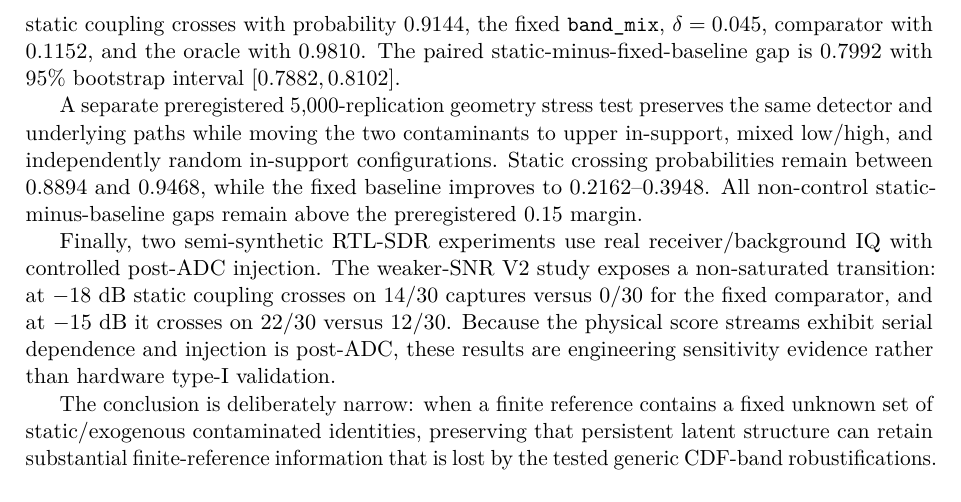
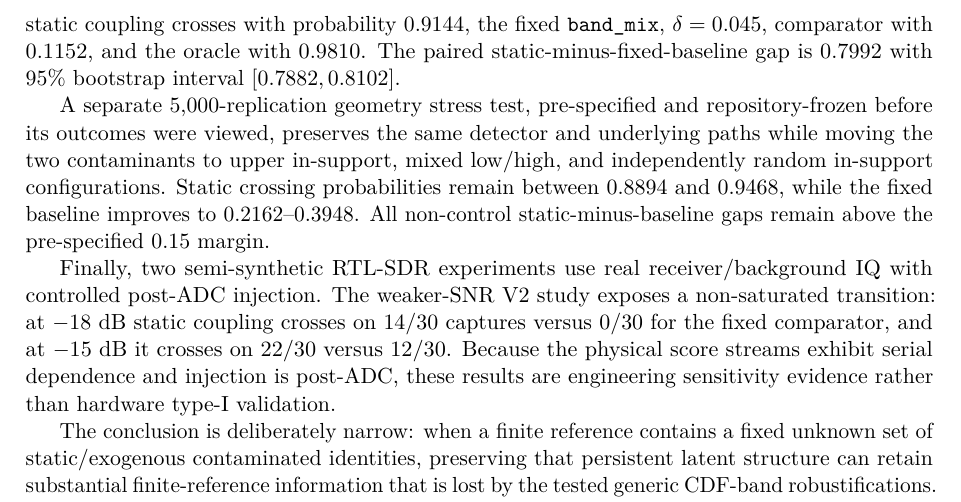
Before and after one commit to topassky3/limen-rf, a LaTeX paper (paper/main.tex, which reads paper/sections/08_conclusion.tex): part of page 21 of 21 before the commit and part of page 21 of 22 after it, cut so that both start at the same text. Compiled offline with pdfLaTeX.

Commit message:
paper: qualify validation provenance in conclusion

```diff
--- a/paper/sections/08_conclusion.tex
+++ b/paper/sections/08_conclusion.tex
@@ -30,7 +30,7 @@ In the frozen publication-scale simulation at
 \]
 static coupling crosses with probability \(0.9144\), the fixed \texttt{band\_mix}, \(\delta=0.045\), comparator with \(0.1152\), and the oracle with \(0.9810\). The paired static-minus-fixed-baseline gap is \(0.7992\) with 95\% bootstrap interval \([0.7882,0.8102]\).
 
-A separate preregistered 5,000-replication geometry stress test preserves the same detector and underlying paths while moving the two contaminants to upper in-support, mixed low/high, and independently random in-support configurations. Static crossing probabilities remain between \(0.8894\) and \(0.9468\), while the fixed baseline improves to \(0.2162\)--\(0.3948\). All non-control static-minus-baseline gaps remain above the preregistered 0.15 margin.
+A separate 5,000-replication geometry stress test, pre-specified and repository-frozen before its outcomes were viewed, preserves the same detector and underlying paths while moving the two contaminants to upper in-support, mixed low/high, and independently random in-support configurations. Static crossing probabilities remain between \(0.8894\) and \(0.9468\), while the fixed baseline improves to \(0.2162\)--\(0.3948\). All non-control static-minus-baseline gaps remain above the pre-specified 0.15 margin.
 
 Finally, two semi-synthetic RTL-SDR experiments use real receiver/background IQ with controlled post-ADC injection. The weaker-SNR V2 study exposes a non-saturated transition: at \(-18\) dB static coupling crosses on 14/30 captures versus 0/30 for the fixed comparator, and at \(-15\) dB it crosses on 22/30 versus 12/30. Because the physical score streams exhibit serial dependence and injection is post-ADC, these results are engineering sensitivity evidence rather than hardware type-I validation.
 
```
